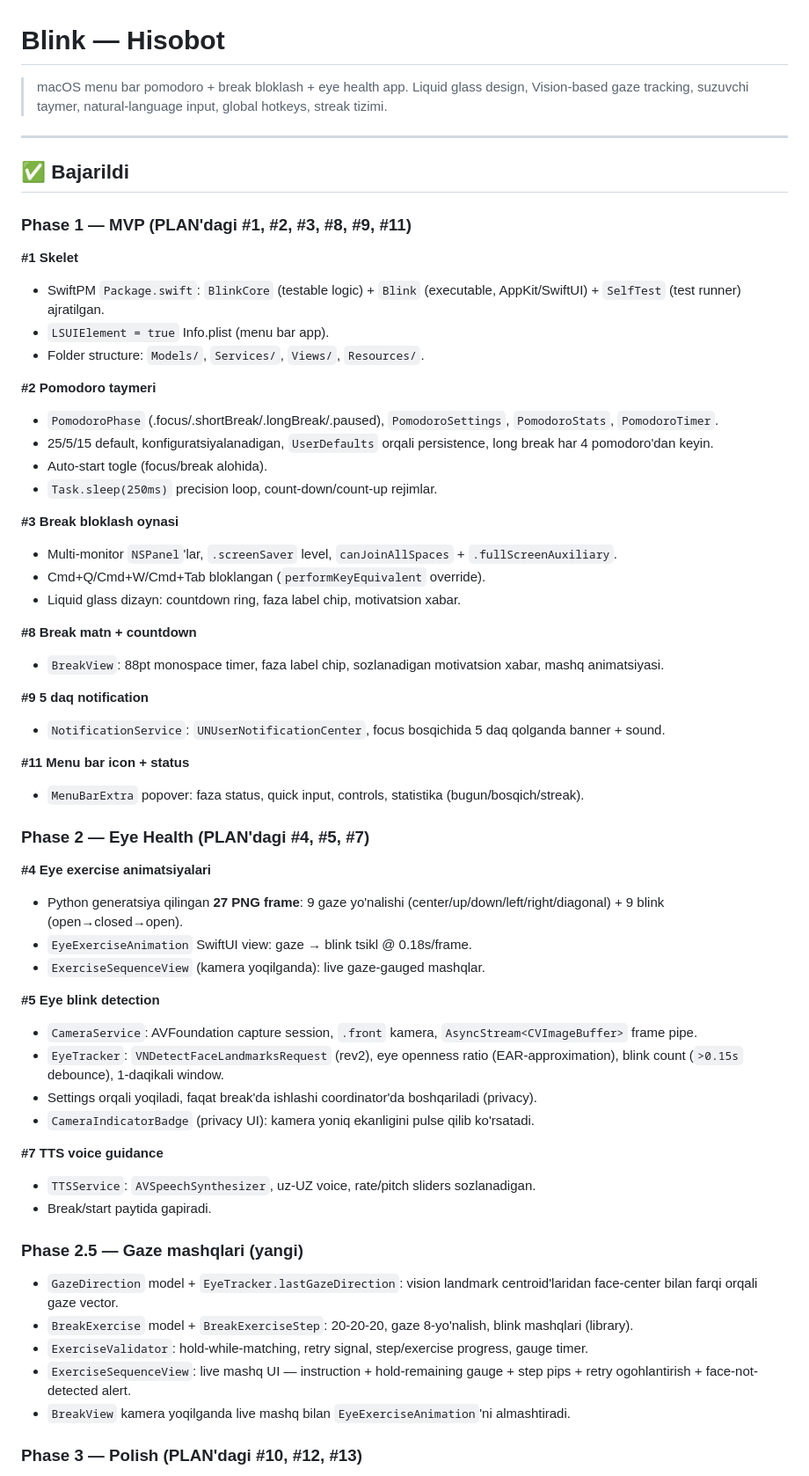
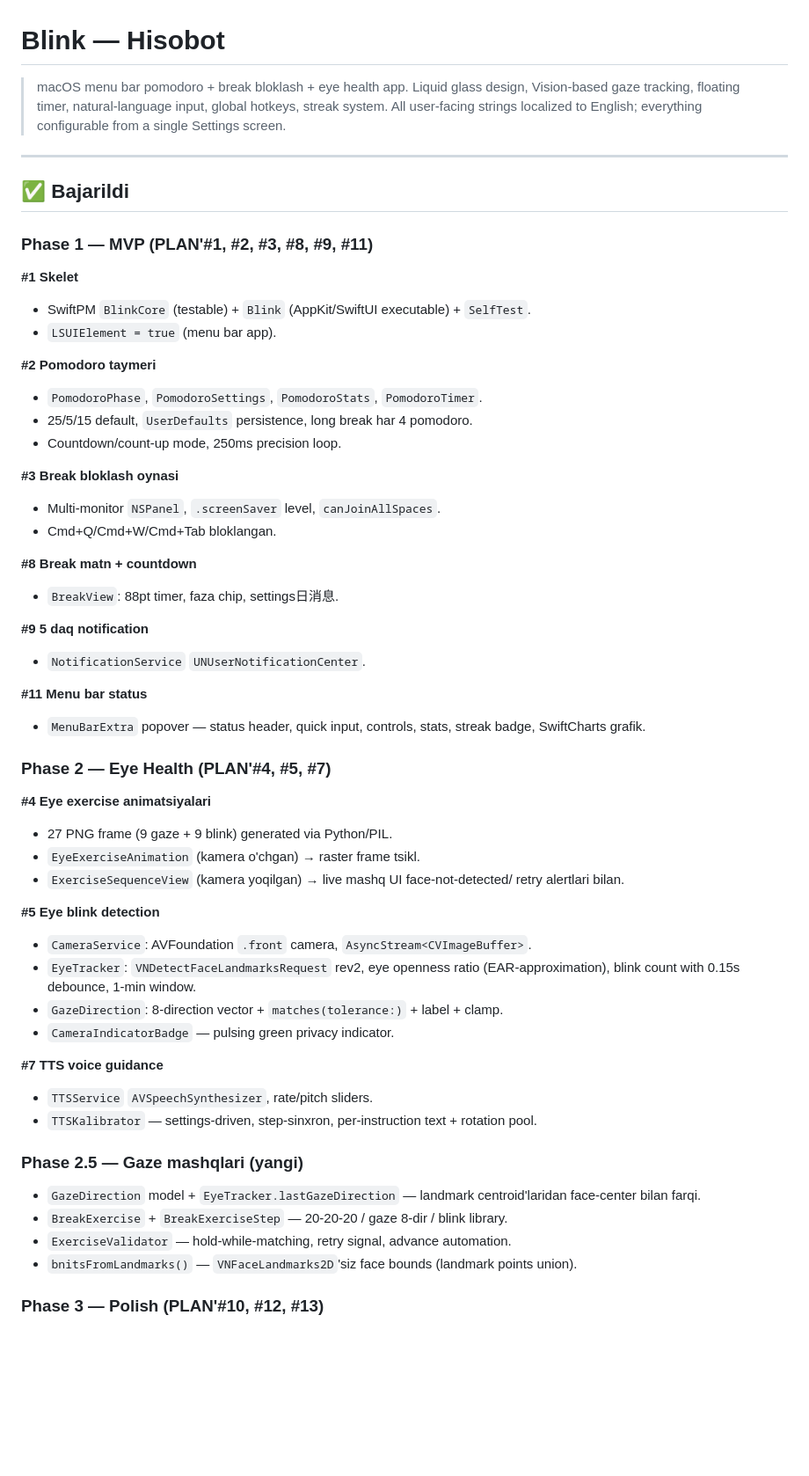
Before and after one commit to bakhod1r/sharingan, a Markdown page: HISOBOT.md, the part around one of its changes. Shown at 88% size. Rendered like a GitHub page; blank space fills up the shorter version.

```diff
--- a/HISOBOT.md
+++ b/HISOBOT.md
@@ -1,63 +1,63 @@
 # Blink — Hisobot
 
 > macOS menu bar pomodoro + break bloklash + eye health app.
-> Liquid glass design, Vision-based gaze tracking, suzuvchi taymer,
-> natural-language input, global hotkeys, streak tizimi.
+> Liquid glass design, Vision-based gaze tracking, floating timer,
+> natural-language input, global hotkeys, streak system.
+> All user-facing strings localized to English; everything configurable
+> from a single Settings screen.
 
 ---
 
 ## ✅ Bajarildi
 
-### Phase 1 — MVP (PLAN'dagi #1, #2, #3, #8, #9, #11)
+### Phase 1 — MVP (PLAN'#1, #2, #3, #8, #9, #11)
 
 **#1 Skelet**
-- SwiftPM `Package.swift`: `BlinkCore` (testable logic) + `Blink` (executable, AppKit/SwiftUI) + `SelfTest` (test runner) ajratilgan.
-- `LSUIElement = true` Info.plist (menu bar app).
-- Folder structure: `Models/`, `Services/`, `Views/`, `Resources/`.
+- SwiftPM `BlinkCore` (testable) + `Blink` (AppKit/SwiftUI executable) + `SelfTest`.
+- `LSUIElement = true` (menu bar app).
 
 **#2 Pomodoro taymeri**
-- `PomodoroPhase` (.focus/.shortBreak/.longBreak/.paused), `PomodoroSettings`, `PomodoroStats`, `PomodoroTimer`.
-- 25/5/15 default, konfiguratsiyalanadigan, `UserDefaults` orqali persistence, long break har 4 pomodoro'dan keyin.
-- Auto-start togle (focus/break alohida).
-- `Task.sleep(250ms)` precision loop, count-down/count-up rejimlar.
+- `PomodoroPhase`, `PomodoroSettings`, `PomodoroStats`, `PomodoroTimer`.
+- 25/5/15 default, `UserDefaults` persistence, long break har 4 pomodoro.
+- Countdown/count-up mode, 250ms precision loop.
 
 **#3 Break bloklash oynasi**
-- Multi-monitor `NSPanel`'lar, `.screenSaver` level, `canJoinAllSpaces` + `.fullScreenAuxiliary`.
-- Cmd+Q/Cmd+W/Cmd+Tab bloklangan (`performKeyEquivalent` override).
-- Liquid glass dizayn: countdown ring, faza label chip, motivatsion xabar.
+- Multi-monitor `NSPanel`, `.screenSaver` level, `canJoinAllSpaces`.
+- Cmd+Q/Cmd+W/Cmd+Tab bloklangan.
 
 **#8 Break matn + countdown**
-- `BreakView`: 88pt monospace timer, faza label chip, sozlanadigan motivatsion xabar, mashq animatsiyasi.
+- `BreakView`: 88pt timer, faza chip, settings日消息.
 
 **#9 5 daq notification**
-- `NotificationService`: `UNUserNotificationCenter`, focus bosqichida 5 daq qolganda banner + sound.
+- `NotificationService` `UNUserNotificationCenter`.
 
-**#11 Menu bar icon + status**
-- `MenuBarExtra` popover: faza status, quick input, controls, statistika (bugun/bosqich/streak).
+**#11 Menu bar status**
+- `MenuBarExtra` popover — status header, quick input, controls, stats,
+  streak badge, SwiftCharts grafik.
 
-### Phase 2 — Eye Health (PLAN'dagi #4, #5, #7)
+### Phase 2 — Eye Health (PLAN'#4, #5, #7)
 
 **#4 Eye exercise animatsiyalari**
-- Python generatsiya qilingan **27 PNG frame**: 9 gaze yo'nalishi (center/up/down/left/right/diagonal) + 9 blink (open→closed→open).
-- `EyeExerciseAnimation` SwiftUI view: gaze → blink tsikl @ 0.18s/frame.
-- `ExerciseSequenceView` (kamera yoqilganda): live gaze-gauged mashqlar.
+- 27 PNG frame (9 gaze + 9 blink) generated via Python/PIL.
+- `EyeExerciseAnimation` (kamera o'chgan) → raster frame tsikl.
+- `ExerciseSequenceView` (kamera yoqilgan) → live mashq UI face-not-detected/ retry alertlari bilan.
 
 **#5 Eye blink detection**
-- `CameraService`: AVFoundation capture session, `.front` kamera, `AsyncStream<CVImageBuffer>` frame pipe.
-- `EyeTracker`: `VNDetectFaceLandmarksRequest` (rev2), eye openness ratio (EAR-approximation), blink count (`>0.15s` debounce), 1-daqikali window.
-- Settings orqali yoqiladi, faqat break'da ishlashi coordinator'da boshqariladi (privacy).
-- `CameraIndicatorBadge` (privacy UI): kamera yoniq ekanligini pulse qilib ko'rsatadi.
+- `CameraService`: AVFoundation `.front` camera, `AsyncStream<CVImageBuffer>`.
+- `EyeTracker`: `VNDetectFaceLandmarksRequest` rev2, eye openness ratio (EAR-approximation),
+  blink count with 0.15s debounce, 1-min window.
+- `GazeDirection`: 8-direction vector + `matches(tolerance:)` + label + clamp.
+- `CameraIndicatorBadge` — pulsing green privacy indicator.
 
 **#7 TTS voice guidance**
-- `TTSService`: `AVSpeechSynthesizer`, uz-UZ voice, rate/pitch sliders sozlanadigan.
-- Break/start paytida gapiradi.
+- `TTSService` `AVSpeechSynthesizer`, rate/pitch sliders.
+- `TTSKalibrator` — settings-driven, step-sinxron, per-instruction text + rotation pool.
 
 ### Phase 2.5 — Gaze mashqlari (yangi)
-- `GazeDirection` model + `EyeTracker.lastGazeDirection`: vision landmark centroid'laridan face-center bilan farqi orqali gaze vector.
-- `BreakExercise` model + `BreakExerciseStep`: 20-20-20, gaze 8-yo'nalish, blink mashqlari (library).
-- `ExerciseValidator`: hold-while-matching, retry signal, step/exercise progress, gauge timer.
-- `ExerciseSequenceView`: live mashq UI — instruction + hold-remaining gauge + step pips + retry ogohlantirish + face-not-detected alert.
-- `BreakView` kamera yoqilganda live mashq bilan `EyeExerciseAnimation`'ni almashtiradi.
+- `GazeDirection` model + `EyeTracker.lastGazeDirection` — landmark centroid'laridan face-center bilan farqi.
+- `BreakExercise` + `BreakExerciseStep` — 20-20-20 / gaze 8-dir / blink library.
+- `ExerciseValidator` — hold-while-matching, retry signal, advance automation.
+- `bnitsFromLandmarks()` — `VNFaceLandmarks2D`'siz face bounds (landmark points union).
 
-### Phase 3 — Polish (PLAN'dagi #10, #12, #13)
+### Phase 3 — Polish (PLAN'#10, #12, #13)
 
```
Also changed, not shown: other parts of HISOBOT.md (+75 -57 lines).
